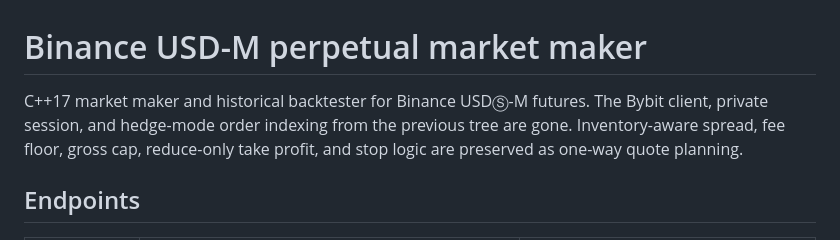
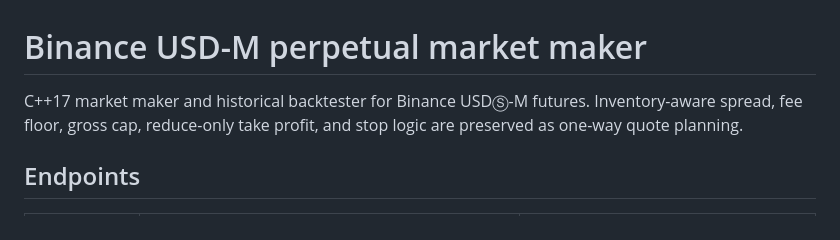
Before and after one commit to chrislernunes/cpp-linear-perps-mm, a Markdown page: README.md, the part around the change. Drawn GitHub-style.

```diff
--- a/README.md
+++ b/README.md
@@ -1,6 +1,6 @@
 # Binance USD-M perpetual market maker
 
-C++17 market maker and historical backtester for Binance USDⓈ-M futures. The Bybit client, private session, and hedge-mode order indexing from the previous tree are gone. Inventory-aware spread, fee floor, gross cap, reduce-only take profit, and stop logic are preserved as one-way quote planning.
+C++17 market maker and historical backtester for Binance USDⓈ-M futures. Inventory-aware spread, fee floor, gross cap, reduce-only take profit, and stop logic are preserved as one-way quote planning.
 
 ## Endpoints
 
```
